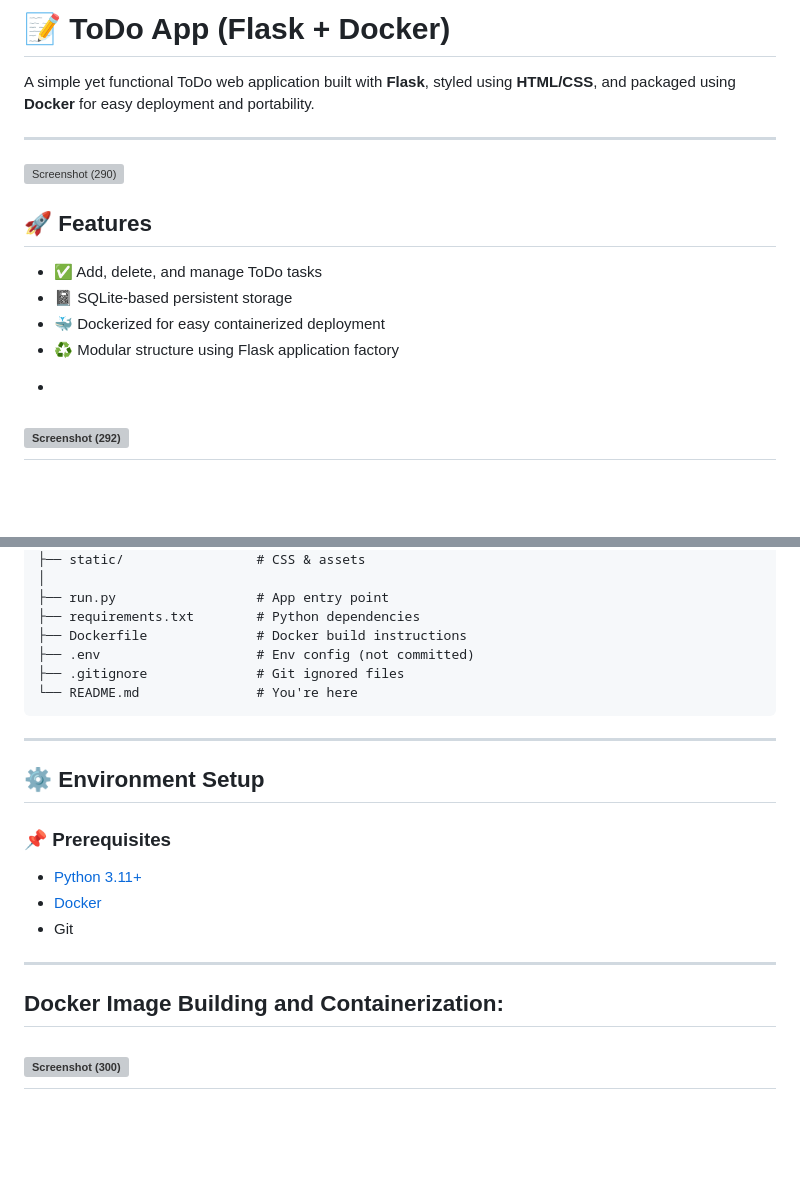
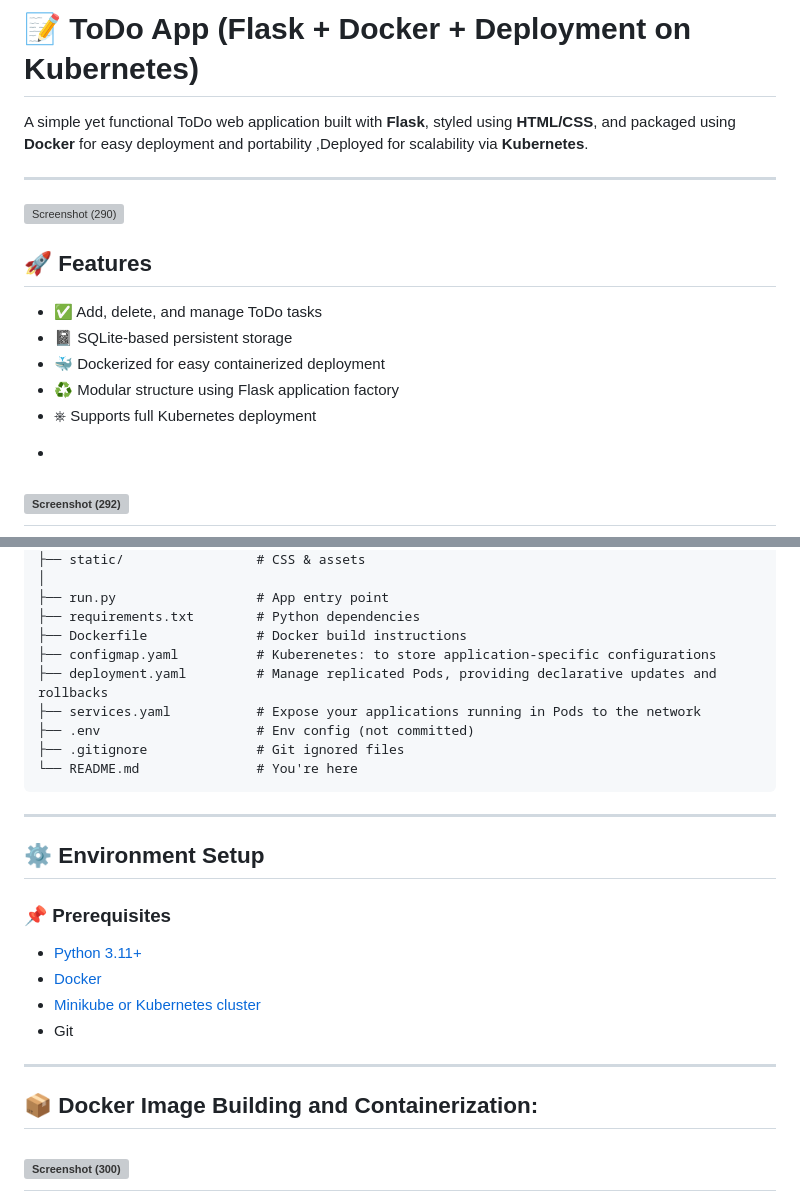
Before and after one commit to piyush-c04/todo-app-flask, a Markdown page: README.md, 2 parts joined by grey strips. Drawn GitHub-style; blank space fills up the shorter version; grey boxes are pictures that could not be loaded.

```diff
--- a/README.md
+++ b/README.md
@@ -1,6 +1,6 @@
-# 📝 ToDo App (Flask + Docker)
+# 📝 ToDo App (Flask + Docker + Deployment on Kubernetes)
 
-A simple yet functional ToDo web application built with **Flask**, styled using **HTML/CSS**, and packaged using **Docker** for easy deployment and portability.
+A simple yet functional ToDo web application built with **Flask**, styled using **HTML/CSS**, and packaged using **Docker** for easy deployment and portability ,Deployed for scalability via **Kubernetes**.
 
 ---
 ![Screenshot (290)](https://github.com/user-attachments/assets/184e72f5-8a49-494b-a7b1-ca5814226ec6)
@@ -12,6 +12,7 @@ A simple yet functional ToDo web application built with **Flask**, styled using
 * 📓 SQLite-based persistent storage
 * 🐳 Dockerized for easy containerized deployment
 * ♻️ Modular structure using Flask application factory
+* ⎈️ Supports full Kubernetes deployment
 
 -
 ![Screenshot (292)](https://github.com/user-attachments/assets/7fb0f0b2-a051-454f-830b-76ca8462015b)
@@ -57,6 +58,9 @@ todo-app-flask/
 ├── run.py                  # App entry point
 ├── requirements.txt        # Python dependencies
 ├── Dockerfile              # Docker build instructions
+├── configmap.yaml          # Kuberenetes: to store application-specific configurations
+├── deployment.yaml         # Manage replicated Pods, providing declarative updates and rollbacks
+├── services.yaml           # Expose your applications running in Pods to the network
 ├── .env                    # Env config (not committed)
 ├── .gitignore              # Git ignored files
 └── README.md               # You're here
@@ -70,9 +74,12 @@ todo-app-flask/
 
 * [Python 3.11+](https://www.python.org/)
 * [Docker](https://www.docker.com/)
+* [Minikube or Kubernetes cluster](https://minikube.sigs.k8s.io/docs/start/)
 * Git
+
 ---
-## Docker Image Building and Containerization:
+
+## 📦 Docker Image Building and Containerization:
 ![Screenshot (300)](https://github.com/user-attachments/assets/3cd18791-7233-43d4-89d7-49e8d506484c)
 --
 ![Screenshot (301)](https://github.com/user-attachments/assets/2ddbf323-7e14-42be-89cf-b7b4b54b5a1a)
```
Also changed, not shown: other parts of README.md (+46 -2 lines).
